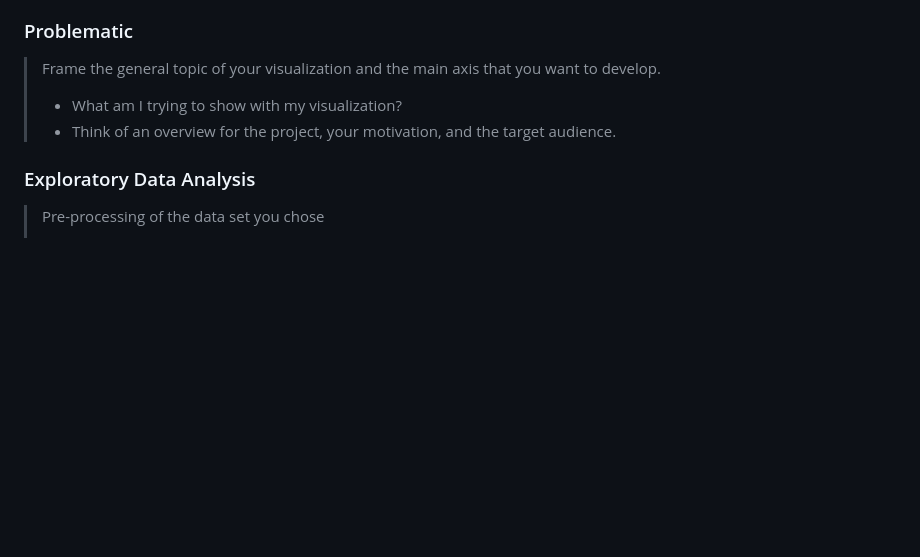
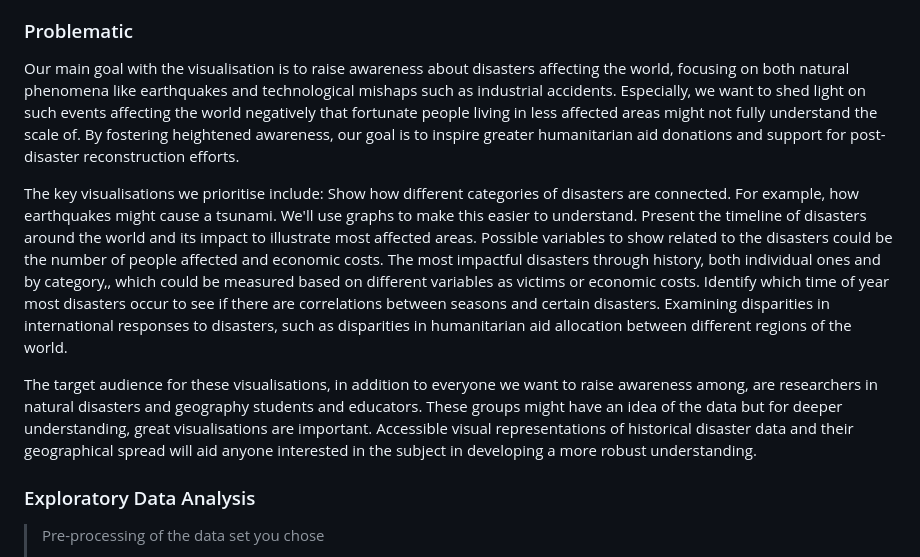
Before and after one commit to com-480-data-visualization/project-2024-DisasterClass, a Markdown page: README.md, the part around the change. Drawn GitHub-style; blank space fills up the shorter version.

Commit message:
Update README.md
added problematic

```diff
--- a/README.md
+++ b/README.md
@@ -29,9 +29,16 @@ CRED defines a disaster as _“a situation or event that overwhelms local capaci
 
 ### Problematic
 
-> Frame the general topic of your visualization and the main axis that you want to develop.
-> - What am I trying to show with my visualization?
-> - Think of an overview for the project, your motivation, and the target audience.
+Our main goal with the visualisation is to raise awareness about disasters affecting the world, focusing on both natural phenomena like earthquakes and technological mishaps such as industrial accidents. Especially, we want to shed light on such events affecting the world negatively that fortunate people living in less affected areas might not fully understand the scale of. By fostering heightened awareness, our goal is to inspire greater humanitarian aid donations and support for post-disaster reconstruction efforts.
+
+The key visualisations we prioritise include:
+Show how different categories of disasters are connected. For example, how earthquakes might cause a tsunami. We'll use graphs to make this easier to understand.
+Present the timeline of disasters around the world and its impact to illustrate most affected areas. Possible variables to show related to the disasters could be the number of people affected and economic costs.
+The most impactful disasters through history, both individual ones and by category,, which could be measured based on different variables as victims or economic costs.
+Identify which time of year most disasters occur to see if there are correlations between seasons and certain disasters.
+Examining disparities in international responses to disasters, such as disparities in humanitarian aid allocation between different regions of the world.
+
+The target audience for these visualisations, in addition to everyone we want to raise awareness among, are researchers in natural disasters and geography students and educators. These groups might have an idea of the data but for deeper understanding, great visualisations are important. Accessible visual representations of historical disaster data and their geographical spread will aid anyone interested in the subject in developing a more robust understanding.
 
 ### Exploratory Data Analysis
 
```
